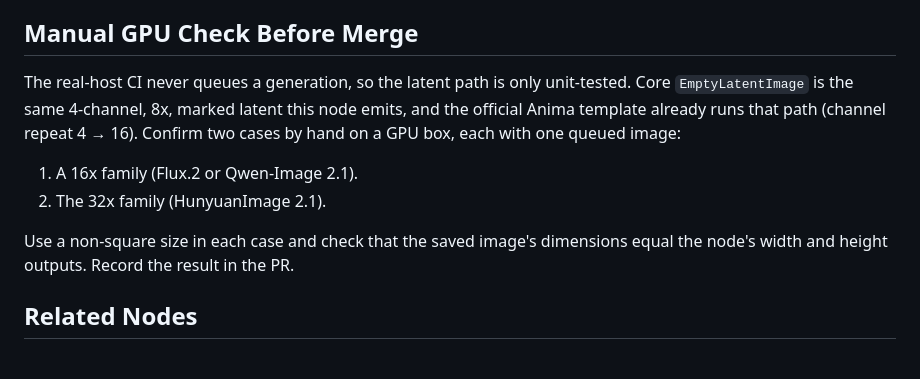
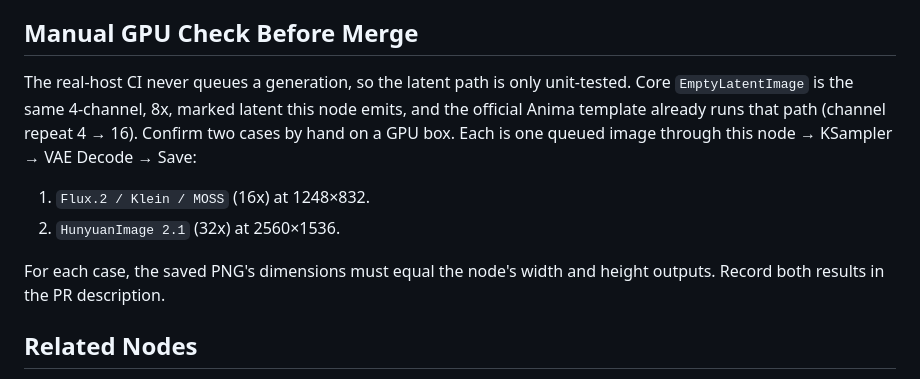
Before and after one commit to ComfyAssets/ComfyUI-KikoTools, a Markdown page: examples/documentation/model_resolution_picker.md, the part around the change. Drawn GitHub-style.

Commit message:
docs(model_resolution_picker): name the manual GPU check cases
- name Flux.2 / Klein / MOSS at 1248x832 and HunyuanImage 2.1 at 2560x1536
- require saved PNG dimensions to match the node outputs, recorded in the PR

```diff
--- a/examples/documentation/model_resolution_picker.md
+++ b/examples/documentation/model_resolution_picker.md
@@ -87,12 +87,12 @@ Panel state is derived from the native widgets, so nothing extra is saved in the
 
 ## Manual GPU Check Before Merge
 
-The real-host CI never queues a generation, so the latent path is only unit-tested. Core `EmptyLatentImage` is the same 4-channel, 8x, marked latent this node emits, and the official Anima template already runs that path (channel repeat 4 → 16). Confirm two cases by hand on a GPU box, each with one queued image:
+The real-host CI never queues a generation, so the latent path is only unit-tested. Core `EmptyLatentImage` is the same 4-channel, 8x, marked latent this node emits, and the official Anima template already runs that path (channel repeat 4 → 16). Confirm two cases by hand on a GPU box. Each is one queued image through this node → KSampler → VAE Decode → Save:
 
-1. A 16x family (Flux.2 or Qwen-Image 2.1).
-2. The 32x family (HunyuanImage 2.1).
+1. `Flux.2 / Klein / MOSS` (16x) at 1248×832.
+2. `HunyuanImage 2.1` (32x) at 2560×1536.
 
-Use a non-square size in each case and check that the saved image's dimensions equal the node's width and height outputs. Record the result in the PR.
+For each case, the saved PNG's dimensions must equal the node's width and height outputs. Record both results in the PR description.
 
 ## Related Nodes
 
```
